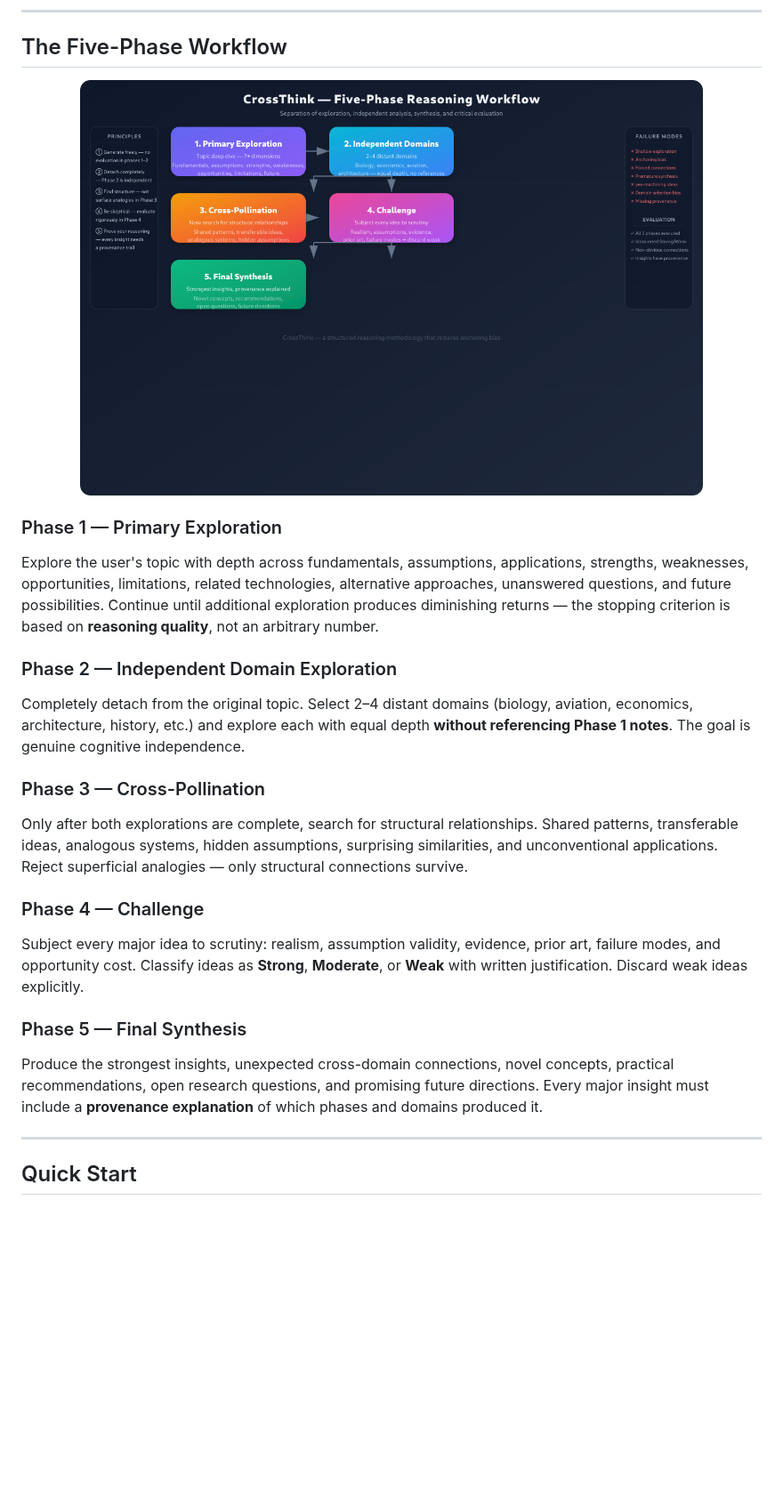
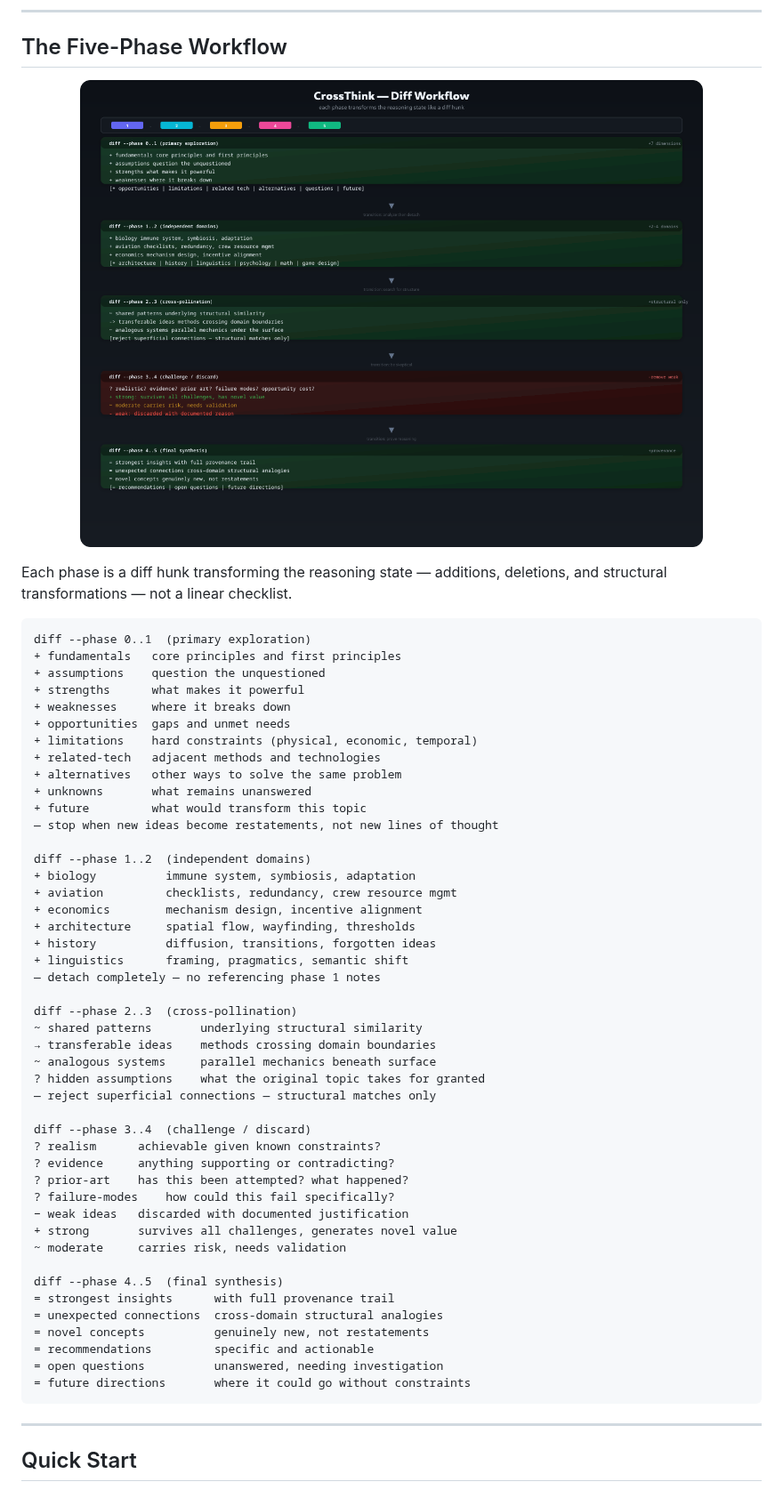
Before and after one commit to shubh72010/skills-by-JusDots-Devs, a Markdown page: README.md, the part around one of its changes. Shown at 89% size. Rendered like a GitHub page; pictures changed too: images/workflow.png; blank space fills up the shorter version.

Commit message:
Rework workflow section with diff technique
- Replace flowchart-style workflow with diff hunk visualization
- New workflow.svg shows each phase as a diff hunk (+/~/?/−/= markers)
- README workflow section now uses inline diff notation
- Regenerated workflow.png from updated SVG

````diff
--- a/README.md
+++ b/README.md
@@ -35,24 +35,54 @@ Standard brainstorming tends to:
 </p>
 
-### Phase 1 — Primary Exploration
+Each phase is a diff hunk transforming the reasoning state — additions, deletions, and structural transformations — not a linear checklist.
 
-Explore the user's topic with depth across fundamentals, assumptions, applications, strengths, weaknesses, opportunities, limitations, related technologies, alternative approaches, unanswered questions, and future possibilities. Continue until additional exploration produces diminishing returns — the stopping criterion is based on **reasoning quality**, not an arbitrary number.
+```diff
+diff --phase 0..1  (primary exploration)
++ fundamentals   core principles and first principles
++ assumptions    question the unquestioned
++ strengths      what makes it powerful
++ weaknesses     where it breaks down
++ opportunities  gaps and unmet needs
++ limitations    hard constraints (physical, economic, temporal)
++ related-tech   adjacent methods and technologies
++ alternatives   other ways to solve the same problem
++ unknowns       what remains unanswered
++ future         what would transform this topic
+— stop when new ideas become restatements, not new lines of thought
 
-### Phase 2 — Independent Domain Exploration
+diff --phase 1..2  (independent domains)
++ biology          immune system, symbiosis, adaptation
++ aviation         checklists, redundancy, crew resource mgmt
++ economics        mechanism design, incentive alignment
++ architecture     spatial flow, wayfinding, thresholds
++ history          diffusion, transitions, forgotten ideas
++ linguistics      framing, pragmatics, semantic shift
+— detach completely — no referencing phase 1 notes
 
-Completely detach from the original topic. Select 2–4 distant domains (biology, aviation, economics, architecture, history, etc.) and explore each with equal depth **without referencing Phase 1 notes**. The goal is genuine cognitive independence.
+diff --phase 2..3  (cross-pollination)
+~ shared patterns       underlying structural similarity
+→ transferable ideas    methods crossing domain boundaries
+~ analogous systems     parallel mechanics beneath surface
+? hidden assumptions    what the original topic takes for granted
+— reject superficial connections — structural matches only
 
-### Phase 3 — Cross-Pollination
+diff --phase 3..4  (challenge / discard)
+? realism      achievable given known constraints?
+? evidence     anything supporting or contradicting?
+? prior-art    has this been attempted? what happened?
+? failure-modes    how could this fail specifically?
+− weak ideas   discarded with documented justification
++ strong       survives all challenges, generates novel value
+~ moderate     carries risk, needs validation
 
-Only after both explorations are complete, search for structural relationships. Shared patterns, transferable ideas, analogous systems, hidden assumptions, surprising similarities, and unconventional applications. Reject superficial analogies — only structural connections survive.
-
-### Phase 4 — Challenge
-
-Subject every major idea to scrutiny: realism, assumption validity, evidence, prior art, failure modes, and opportunity cost. Classify ideas as **Strong**, **Moderate**, or **Weak** with written justification. Discard weak ideas explicitly.
-
-### Phase 5 — Final Synthesis
-
-Produce the strongest insights, unexpected cross-domain connections, novel concepts, practical recommendations, open research questions, and promising future directions. Every major insight must include a **provenance explanation** of which phases and domains produced it.
+diff --phase 4..5  (final synthesis)
+= strongest insights      with full provenance trail
+= unexpected connections  cross-domain structural analogies
+= novel concepts          genuinely new, not restatements
+= recommendations         specific and actionable
+= open questions          unanswered, needing investigation
+= future directions       where it could go without constraints
+```
 
 ---
 
````
Also changed, not shown: other parts of README.md (+1 -1 lines), 1 other file.
